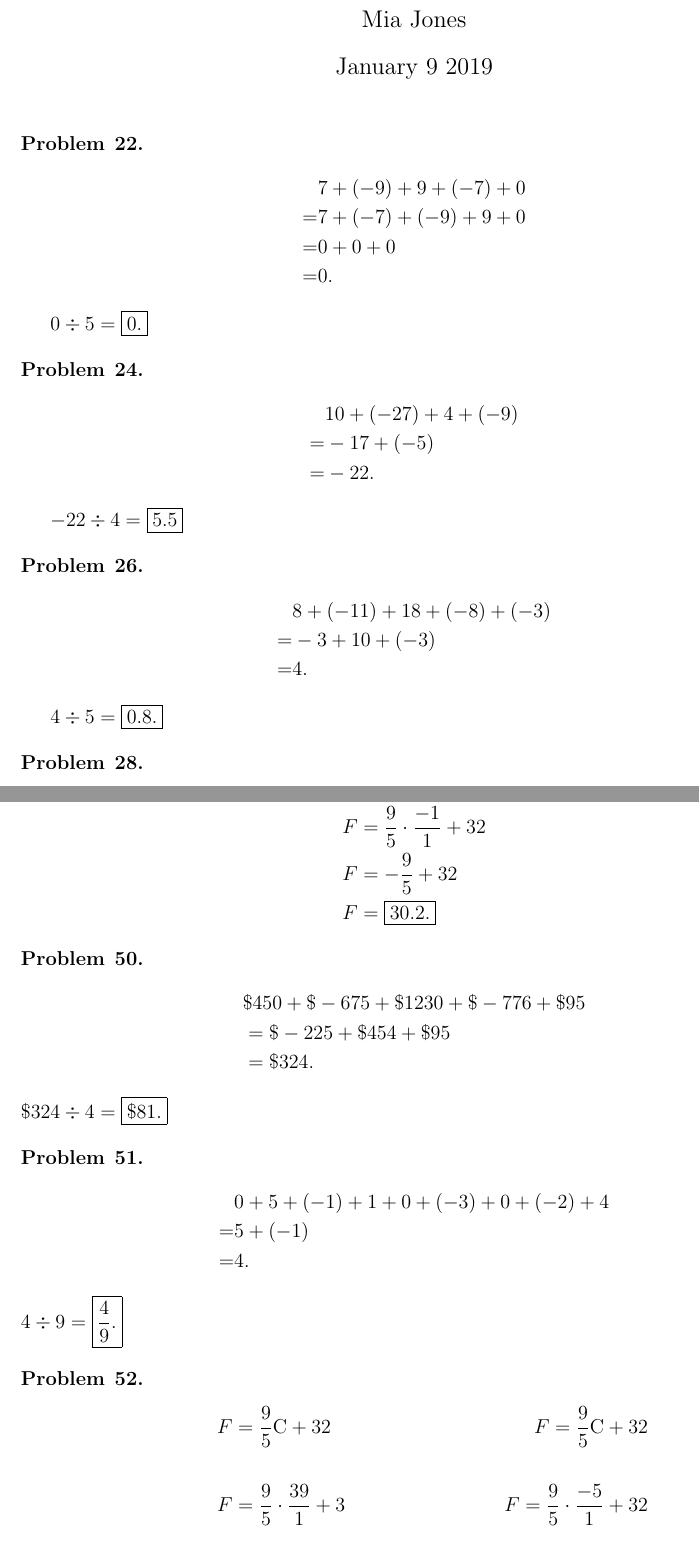
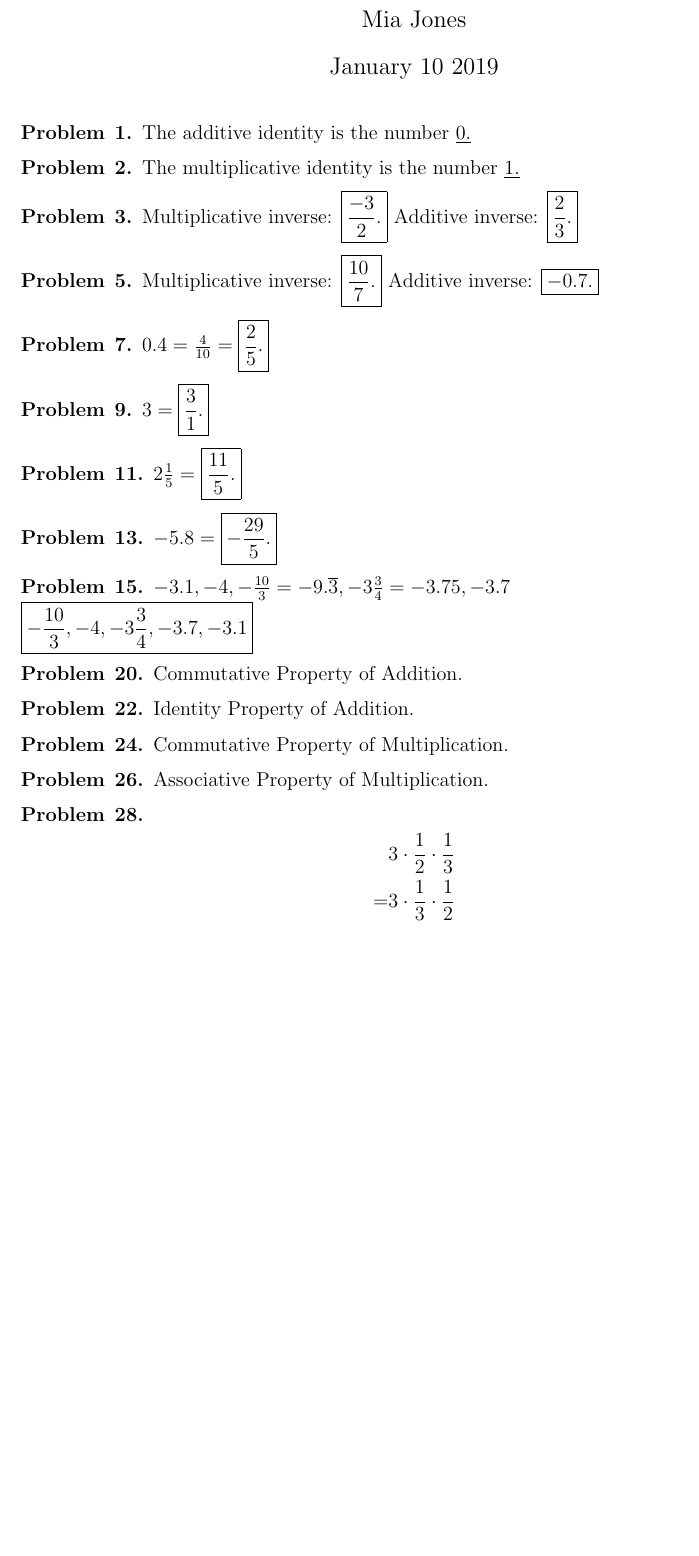
Before and after one commit to Badness10K/6thMath, a LaTeX problem sheet (Homework17.tex): two parts of pages 1 and 2 of 3 before the commit and part of the page after it, the two joined at a grey line, cut so that both start at the same text, the shorter picture padded with empty space. Compiled offline with pdfLaTeX.

Commit message:
Updates from ShareLaTeX

```diff
--- a/Homework17.tex
+++ b/Homework17.tex
@@ -11,9 +11,9 @@
 \item[\hskip \labelsep {\bfseries #1}\hskip \labelsep {\bfseries #2.}]}{\end{trivlist}}
 
 
-\title{Pg. 299 #22-30 even, 50-55, 60-63}
+\title{Pg. 304-305, #1,2, 3-15 odd, #20-36 even}
 \author{Mia Jones}
-\date{January 9 2019}
+\date{January 10 2019}
 
 
 \begin{document}
@@ -21,35 +21,59 @@
 
 \maketitle
 
+\begin{problem}{1}
+The additive identity is the number \underline{0.}
+\end{problem}
+
+\begin{problem}{2}
+The multiplicative identity is the number \underline{1.}
+\end{problem}
+
+\begin{problem}{3}
+Multiplicative inverse: \boxed{\frac{-3}{2}.}
+Additive inverse: \boxed{\frac{2}{3}.}
+\end{problem}
+
+\begin{problem}{5}
+Multiplicative inverse: \boxed{\frac{10}{7}.}
+Additive inverse: \boxed{-0.7.}
+\end{problem}
+
+\begin{problem}{7}
+$0.4 = \frac{4}{10} = \boxed{\frac{2}{5}.}$
+\end{problem}
+
+\begin{problem}{9}
+$3 = \boxed{\frac{3}{1}.}$
+\end{problem}
+
+\begin{problem}{11}
+$2 \frac{1}{5} = \boxed{\frac{11}{5}.}$
+\end{problem}
+
+\begin{problem}{13}
+$-5.8 = \boxed{-\frac{29}{5}.}$
+\end{problem}
+
+\begin{problem}{15}
+$-3.1, -4, -\frac{10}{3} = -9.\overline{3}, -3 \frac{3}{4} = -3.75, -3.7$\\
+$\boxed{-\frac{10}{3}, -4, -3\frac{3}{4}, -3.7, -3.1}$
+\end{problem}
+
+\begin{problem}{20}
+Commutative Property of Addition.
+\end{problem}
+
 \begin{problem}{22}
-\begin{align*}
-    &7 + (-9) + 9 + (-7) + 0 \\
-    = &7 + (-7) + (-9) + 9 + 0\\
-    = &0 + 0 + 0\\
-    = &0.
-\end{align*}
-
-$0 \div 5 = \boxed{0.}$
+Identity Property of Addition.
 \end{problem}
 
 \begin{problem}{24}
-\begin{align*}
-    &10 + (-27) + 4 + (-9) \\
-    = &-17 + (-5) \\
-    = &-22.
-\end{align*}
-
-$-22 \div 4 = \boxed{5.5}$
+Commutative Property of Multiplication.
 \end{problem}
 
 \begin{problem}{26}
-\begin{align*}
-    &8 + (-11) + 18 +(-8) + (-3) \\
-    = &-3 + 10 + (-3) \\
-    = &4.
-\end{align*}
-
-$4 \div 5 = \boxed{0.8.}$
+Associative Property of Multiplication.
 \end{problem}
 
 \begin{problem}{28}
@@ -62,36 +81,8 @@ $4 \div 5 = \boxed{0.8.}$
-\end{problem}
-
-\begin{problem}{30}
-\begin{align*}
-    F &= \frac{9}{5}\text{C} + 32 \\
-    F &= \frac{9}{5} \cdot \frac{-1}{1} + 32\\
-    F &= -\frac{9}{5} + 32\\
-    F &= \boxed{30.2.}
+    &3 \cdot \frac{1}{2} \cdot \frac{1}{3} \\
+    = &3 \cdot \frac{1}{3} \cdot \frac{1}{2} \\
+    = &1
 \end{align*}
 \end{problem}
 
-\begin{problem}{50}
-\begin{align*}
-    &\$450 + \$-675 + \$1230 + \$-776  + \$95 \\
-    &= \$-225 + \$454 + \$95 \\
-    &= \$324.
-\end{align*}
-$\$324 \div 4 = \boxed{\$81.}$
-\end{problem}
 
-\begin{problem}{51}
-\begin{align*}
-    &0 + 5 + (-1) + 1 + 0 + (-3) + 0 + (-2) + 4 \\
-    = &5 + (-1)\\
-    = &4.
-\end{align*}
-$4 \div 9 = \boxed{\frac{4}{9}.}$
-\end{problem}
 
-\begin{problem}{52}
-\begin{align*}
-    F &= \frac{9}{5}\text{C} + 32 &F = \frac{9}{5}\text{C} + 32\\ \\
-    F &= \frac{9}{5} \cdot \frac{39}{1} + 3 &F = \frac{9}{5} \cdot \frac{-5}{1} + 32\\\\
-    F &= 70.2 + 32 &F = -9 + 32  \\\\
-    \text{Water} &=\boxed{102.2\degree F}   &\text{Air} = \boxed{23\degree F}
-\end{align*}
```
Also changed, not shown: Homework18.tex (added), Homework17.tex (30 more changed lines).
